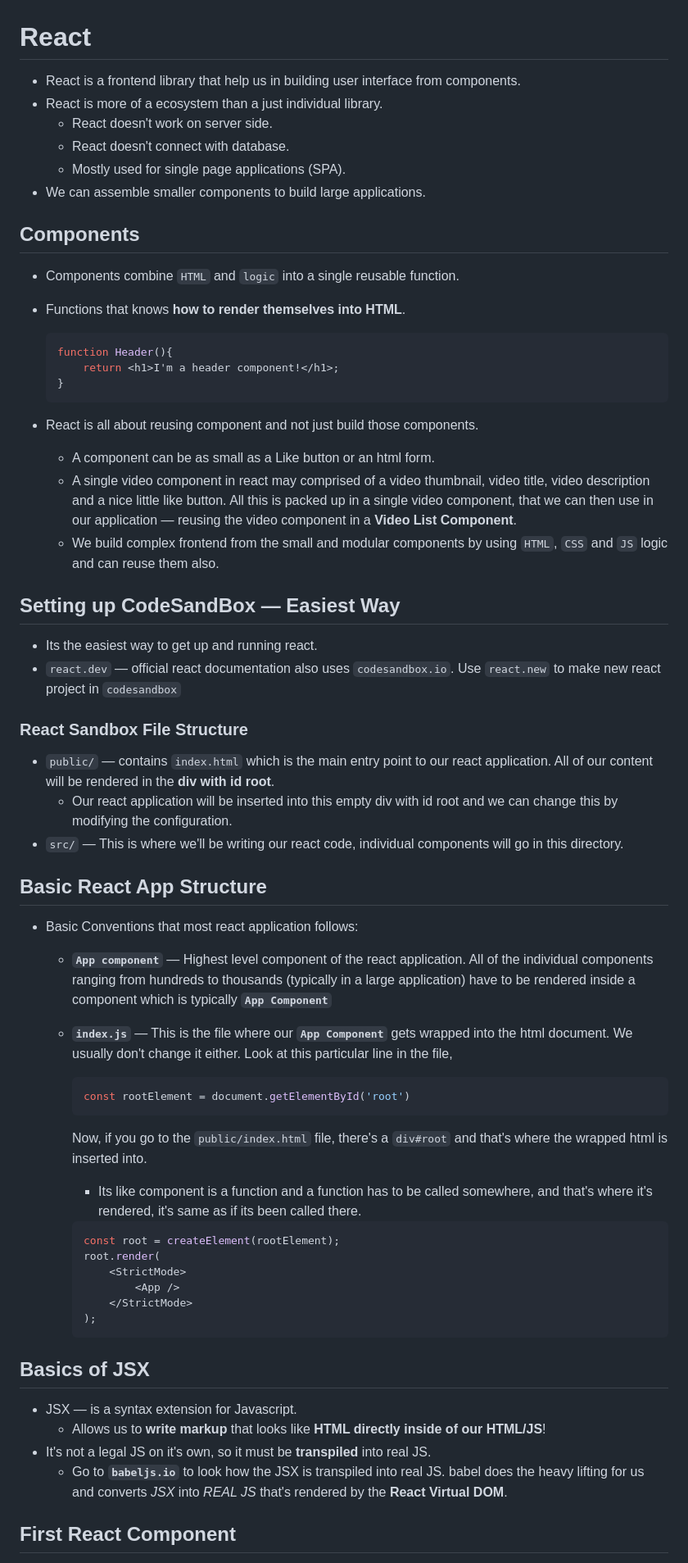
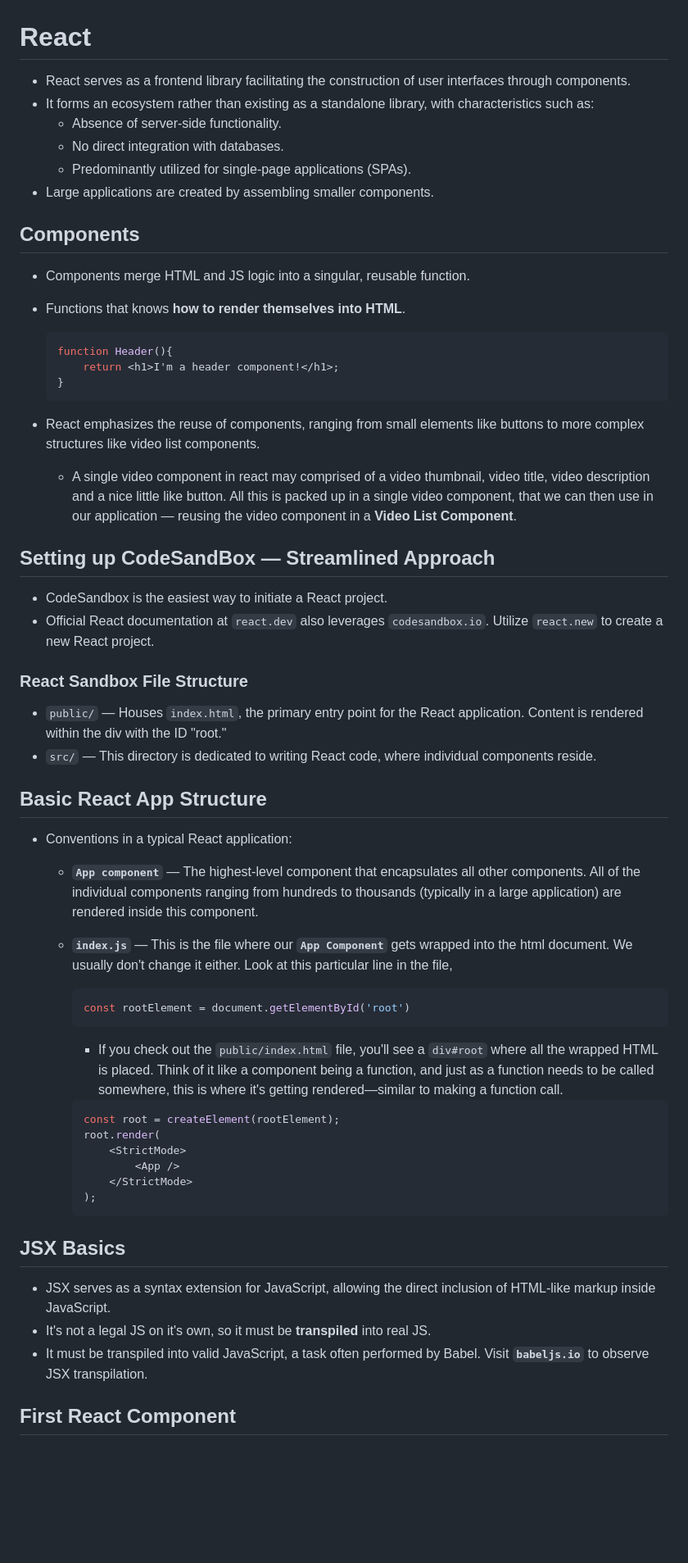
Before and after one commit to recluzegeek/automatic-enigma, a Markdown page: Web Development/react_intro.md, the part around one of its changes. Shown at 82% size. Rendered like a GitHub page; blank space fills up the shorter version.

````diff
--- a/Web Development/react_intro.md
+++ b/Web Development/react_intro.md
@@ -1,15 +1,15 @@
 # React
 
-- React is a frontend library that help us in building user interface from components.
-- React is more of a ecosystem than a just individual library.
-  - React doesn't work on server side.
-  - React doesn't connect with database.
-  - Mostly used for single page applications (SPA).
-- We can assemble smaller components to build large applications.
+- React serves as a frontend library facilitating the construction of user interfaces through components.
+- It forms an ecosystem rather than existing as a standalone library, with characteristics such as:
+  - Absence of server-side functionality.
+  - No direct integration with databases.
+  - Predominantly utilized for single-page applications (SPAs).
+- Large applications are created by assembling smaller components.
 
 ## Components
 
-- Components combine `HTML` and `logic` into a single reusable function.
+- Components merge HTML and JS logic into a singular, reusable function.
 - Functions that knows **how to render themselves into HTML**.
 
     ```js
@@ -18,34 +18,30 @@
     }
     ```
 
-- React is all about reusing component and not just build those components.
-  - A component can be as small as a Like button or an html form.
+- React emphasizes the reuse of components, ranging from small elements like buttons to more complex structures like video list components.
   - A single video component in react may comprised of a video thumbnail, video title, video description and a nice little like button. All this is packed up in a single video component, that we can then use in our application &mdash; reusing the video component in a **Video List Component**.
-  - We build complex frontend from the small and modular components by using `HTML`, `CSS` and `JS` logic and can reuse them also.
 
-## Setting up CodeSandBox &mdash; Easiest Way
+## Setting up CodeSandBox &mdash; Streamlined Approach
 
-- Its the easiest way to get up and running react.
-- `react.dev` &mdash; official react documentation also uses `codesandbox.io`. Use `react.new` to make new react project in `codesandbox`
+- CodeSandbox is the easiest way to initiate a React project.
+- Official React documentation at `react.dev` also leverages `codesandbox.io`. Utilize `react.new` to create a new React project.
 
 ### React Sandbox File Structure
 
-- `public/` &mdash; contains `index.html` which is the main entry point to our react application. All of our content will be rendered in the **div with id root**.
-  - Our react application will be inserted into this empty div with id root and we can change this by modifying the configuration.
-- `src/` &mdash; This is where we'll be writing our react code, individual components will go in this directory.
+- `public/` &mdash; Houses `index.html`, the primary entry point for the React application. Content is rendered within the div with the ID "root."
+- `src/` &mdash; This directory is dedicated to writing React code, where individual components reside.
 
 ## Basic React App Structure
 
-- Basic Conventions that most react application follows:
-  - **`App component`** &mdash; Highest level component of the react application. All of the individual components ranging from hundreds to thousands (typically in a large application) have to be rendered inside a component which is typically **`App Component`**
+- Conventions in a typical React application:
+  - **`App component`** &mdash; The highest-level component that encapsulates all other components. All of the individual components ranging from hundreds to thousands (typically in a large application) are rendered inside this component.
   - **`index.js`** &mdash; This is the file where our **`App Component`** gets wrapped into the html document. We usually don't change it either. Look at this particular line in the file,
 
     ```js
     const rootElement = document.getElementById('root')
     ```
 
-    Now, if you go to the `public/index.html` file, there's a `div#root` and that's where the wrapped html is inserted into.
-    - Its like component is a function and a function has to be called somewhere, and that's where it's rendered, it's same as if its been called there.
+    - If you check out the `public/index.html` file, you'll see a `div#root` where all the wrapped HTML is placed. Think of it like a component being a function, and just as a function needs to be called somewhere, this is where it's getting rendered—similar to making a function call.
 
     ```js
     const root = createElement(rootElement);
@@ -56,12 +52,11 @@
     );
     ```
 
-## Basics of JSX
+## JSX Basics
 
-- JSX &mdash; is a syntax extension for Javascript.
-  - Allows us to **write markup** that looks like **HTML directly inside of our HTML/JS**!
+- JSX serves as a syntax extension for JavaScript, allowing the direct inclusion of HTML-like markup inside JavaScript.
 - It's not a legal JS on it's own, so it must be **transpiled** into real JS.
-  - Go to **`babeljs.io`** to look how the JSX is transpiled into real JS. babel does the heavy lifting for us and converts _JSX_ into _REAL JS_ that's rendered by the **React Virtual DOM**.
+- It must be transpiled into valid JavaScript, a task often performed by Babel. Visit **`babeljs.io`** to observe JSX transpilation.
 
 ## First React Component
 
````
Also changed, not shown: other parts of Web Development/react_intro.md (+12 -13 lines), Web Development/react_jsx_details.md (added).
